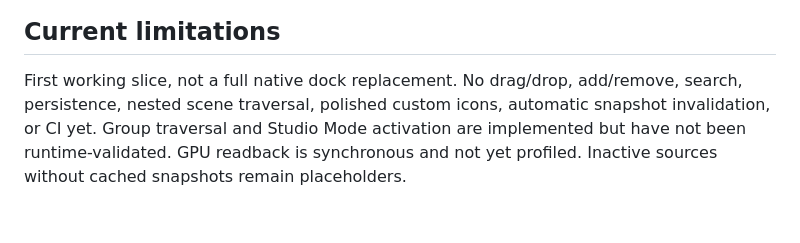
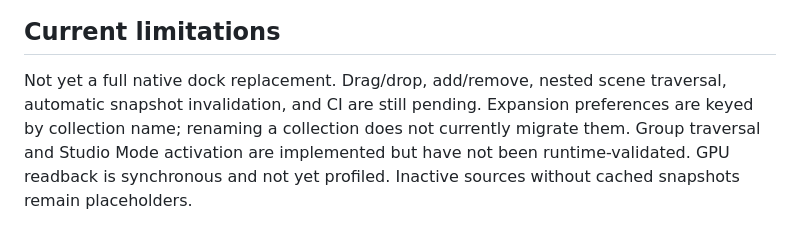
Before and after one commit to myrqyry/unscene, a Markdown page: README.md, the part around one of its changes. Rendered like a GitHub page.

```diff
--- a/README.md
+++ b/README.md
@@ -35,4 +42,4 @@ First prototype screenshot (before the rename):
 
 ## Current limitations
 
-First working slice, not a full native dock replacement. No drag/drop, add/remove, search, persistence, nested scene traversal, polished custom icons, automatic snapshot invalidation, or CI yet. Group traversal and Studio Mode activation are implemented but have not been runtime-validated. GPU readback is synchronous and not yet profiled. Inactive sources without cached snapshots remain placeholders.
+Not yet a full native dock replacement. Drag/drop, add/remove, nested scene traversal, automatic snapshot invalidation, and CI are still pending. Expansion preferences are keyed by collection name; renaming a collection does not currently migrate them. Group traversal and Studio Mode activation are implemented but have not been runtime-validated. GPU readback is synchronous and not yet profiled. Inactive sources without cached snapshots remain placeholders.
```
Also changed, not shown: other parts of README.md (+7 -0 lines), ACTIVE_WORK.md (+3 -0 lines), docs/screenshots/mixed-density.png (added), docs/screenshots/search.png (added), 4 other files.
